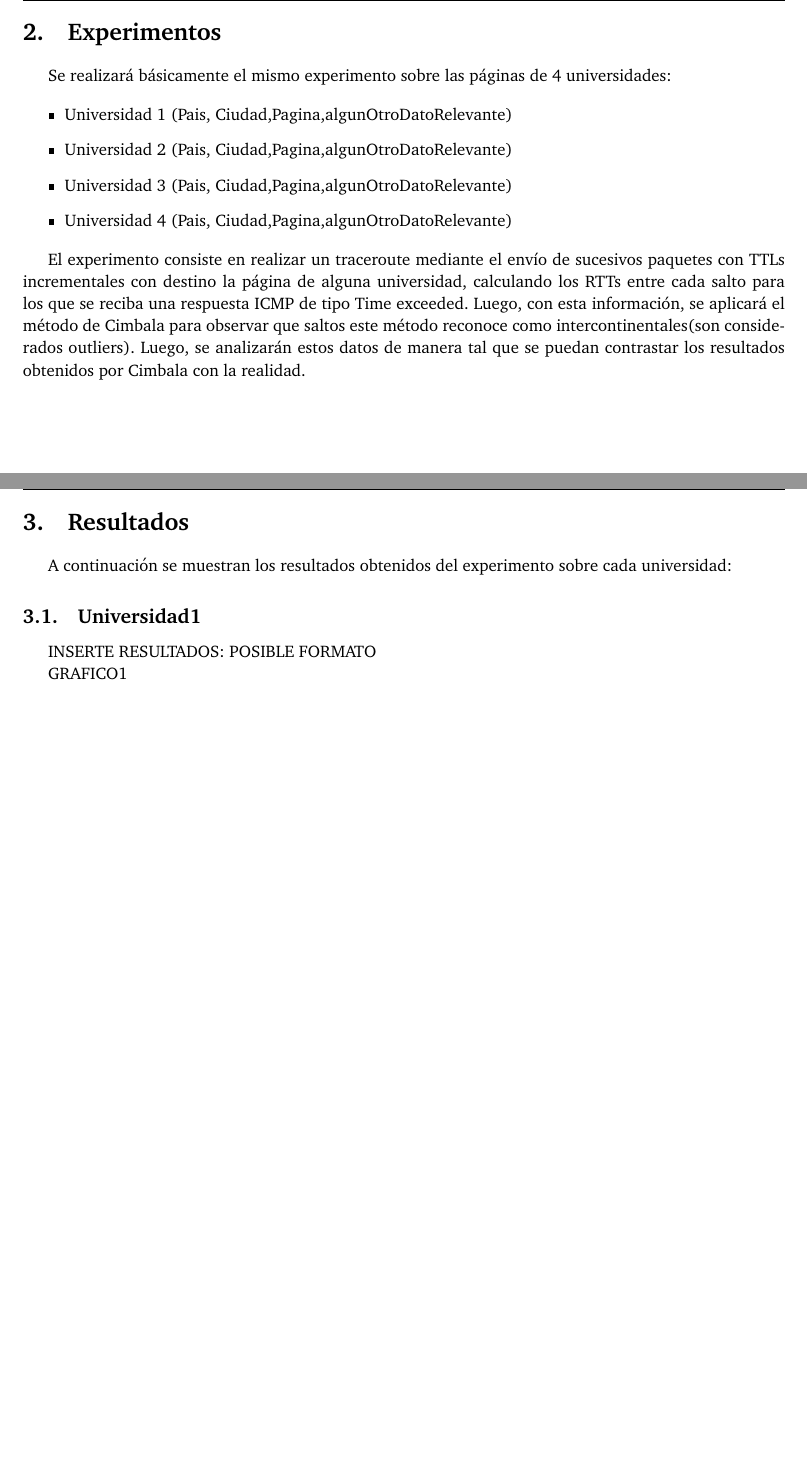
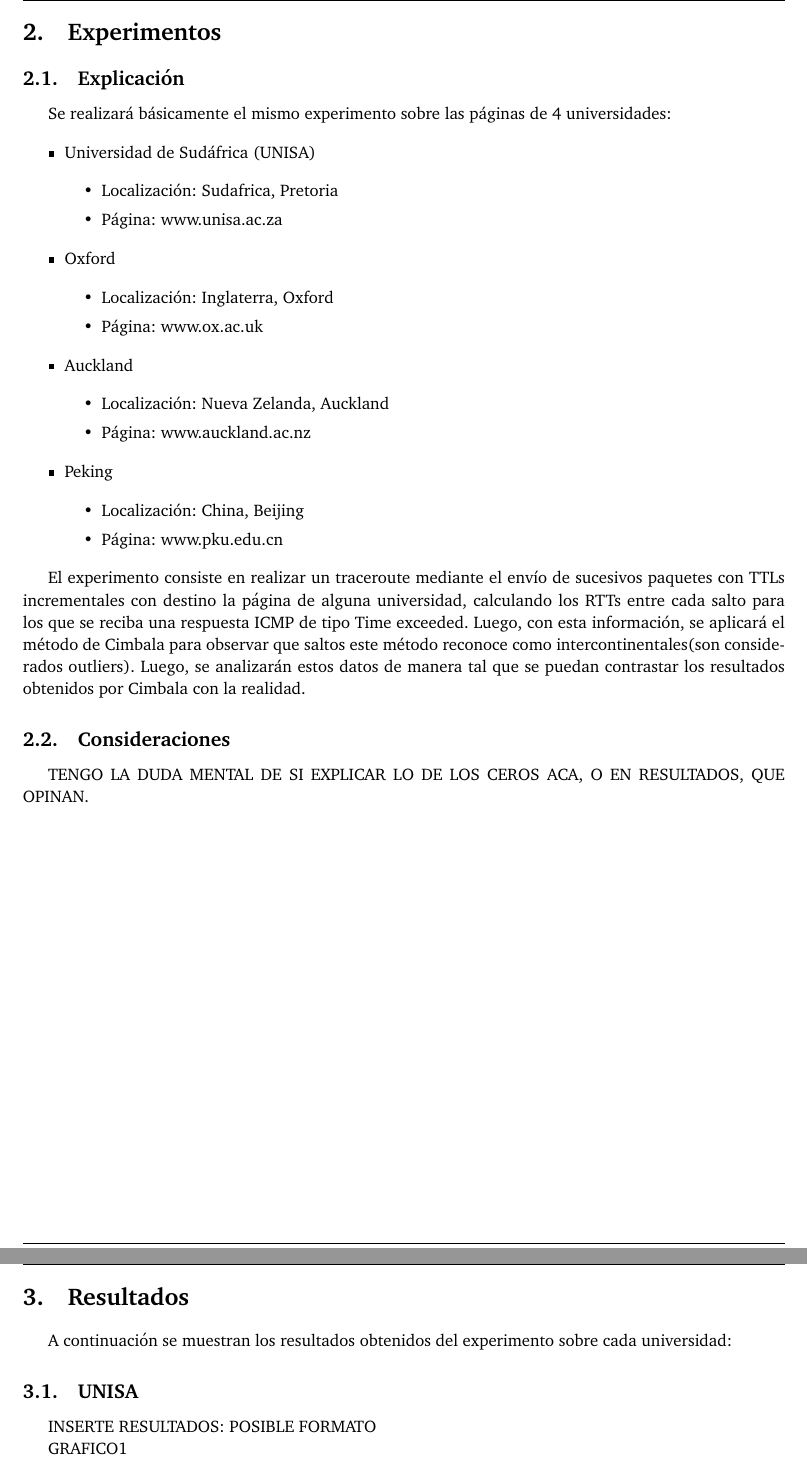
Before and after one commit to Minga992/redesTPS, a LaTeX document (TP2/Informe/informe.tex, which reads TP2/Informe/experimentos.tex, TP2/Informe/universidad1.tex): two parts of pages 5 and 6 of 10, joined at a grey line, cut so that both start at the same text, the shorter picture padded with empty space. Compiled offline with pdfLaTeX; a LaTeX package or settings file that is missing is left out.

Commit message:
mejorando bicho...tp... INFORMEgit add -i esa es la palabra

```diff
--- a/TP2/Informe/experimentos.tex
+++ b/TP2/Informe/experimentos.tex
@@ -1,12 +1,41 @@
 \section{Experimentos}
 
+\subsection{Explicación}
 Se realizará básicamente el mismo experimento sobre las páginas de 4 universidades:
 
 \begin{itemize}
-	\item Universidad 1 (Pais, Ciudad,Pagina,algunOtroDatoRelevante)
-	\item Universidad 2 (Pais, Ciudad,Pagina,algunOtroDatoRelevante)
-	\item Universidad 3 (Pais, Ciudad,Pagina,algunOtroDatoRelevante)
-	\item Universidad 4 (Pais, Ciudad,Pagina,algunOtroDatoRelevante)
+	\item Universidad de Sudáfrica (UNISA)
+
+	\begin{itemize}
+		\item Localización: Sudafrica, Pretoria
+		\item Página: www.unisa.ac.za
+	\end{itemize}
+
+	\item Oxford
+
+	\begin{itemize}
+		\item Localización: Inglaterra, Oxford
+		\item Página: www.ox.ac.uk
+	\end{itemize}
+
+	\item Auckland
+
+	\begin{itemize}
+		\item Localización: Nueva Zelanda, Auckland
+		\item Página: www.auckland.ac.nz
+	\end{itemize}
+
+	\item Peking
+
+	\begin{itemize}
+		\item Localización: China, Beijing
+		\item Página: www.pku.edu.cn
+	\end{itemize}
+
 \end{itemize}
 
  El experimento consiste en realizar un traceroute mediante el envío de sucesivos paquetes con TTLs incrementales con destino la página de alguna universidad, calculando los RTTs entre cada salto para los que se reciba una respuesta ICMP de tipo Time exceeded. Luego, con esta información, se aplicará el método de Cimbala para observar que saltos este método reconoce como intercontinentales(son considerados outliers). Luego, se analizarán estos datos de manera tal que se puedan contrastar los resultados obtenidos por Cimbala con la realidad.
+
+\subsection{Consideraciones}
+
+TENGO LA DUDA MENTAL DE SI EXPLICAR LO DE LOS CEROS ACA, O EN RESULTADOS, QUE OPINAN.
--- a/TP2/Informe/universidad1.tex
+++ b/TP2/Informe/universidad1.tex
@@ -1,4 +1,4 @@
-\subsection{Universidad1}
+\subsection{UNISA}
 
 INSERTE RESULTADOS: POSIBLE FORMATO
 
```
Also changed, not shown: TP2/Informe/universidad2.tex (+1 -1 lines), TP2/Informe/universidad3.tex (+1 -1 lines), TP2/Informe/universidad4.tex (+1 -1 lines).
